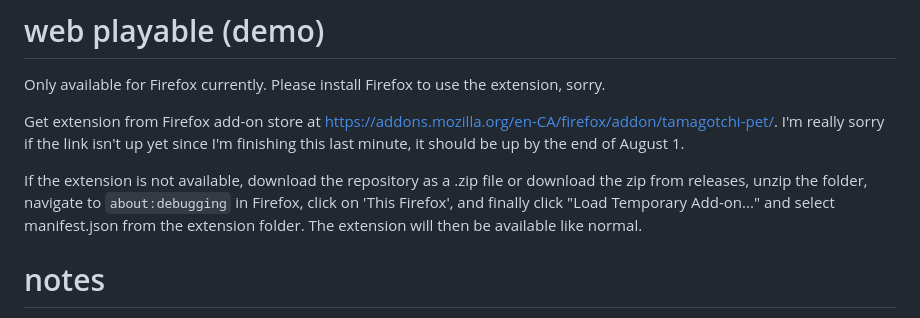
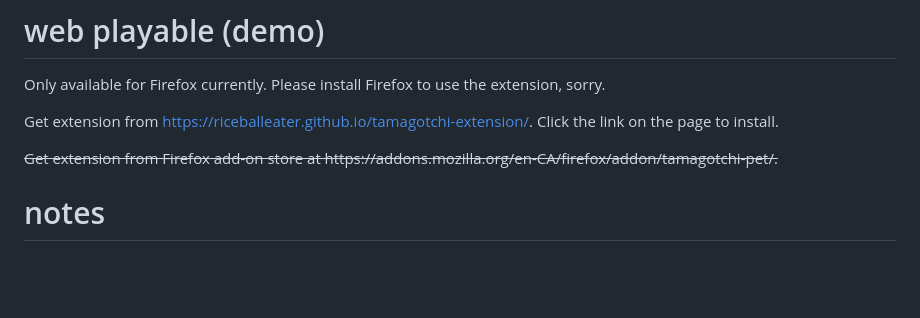
Before and after one commit to riceballeater/tamagotchi-extension, a Markdown page: README.md, the part around the change. Rendered like a GitHub page; blank space fills up the shorter version.

```diff
--- a/README.md
+++ b/README.md
@@ -39,9 +39,9 @@ AI has not been used in this project. This plugin was made with HTML, CSS, and J
 # web playable (demo)
 Only available for Firefox currently. Please install Firefox to use the extension, sorry.
 
-Get extension from Firefox add-on store at https://addons.mozilla.org/en-CA/firefox/addon/tamagotchi-pet/. I'm really sorry if the link isn't up yet since I'm finishing this last minute, it should be up by the end of August 1.
+Get extension from https://riceballeater.github.io/tamagotchi-extension/. Click the link on the page to install.
 
-If the extension is not available, download the repository as a .zip file or download the zip from releases, unzip the folder, navigate to `about:debugging` in Firefox, click on 'This Firefox', and finally click "Load Temporary Add-on..." and select manifest.json from the extension folder. The extension will then be available like normal.
+~~Get extension from Firefox add-on store at https:\//addons.mozilla.org/en-CA/firefox/addon/tamagotchi-pet/.~~
 
 # notes
  - this extension stores data locally that will persist when browsing data is cleared. to remove data, uninstall the extension or press the clear button in the settings.
```
